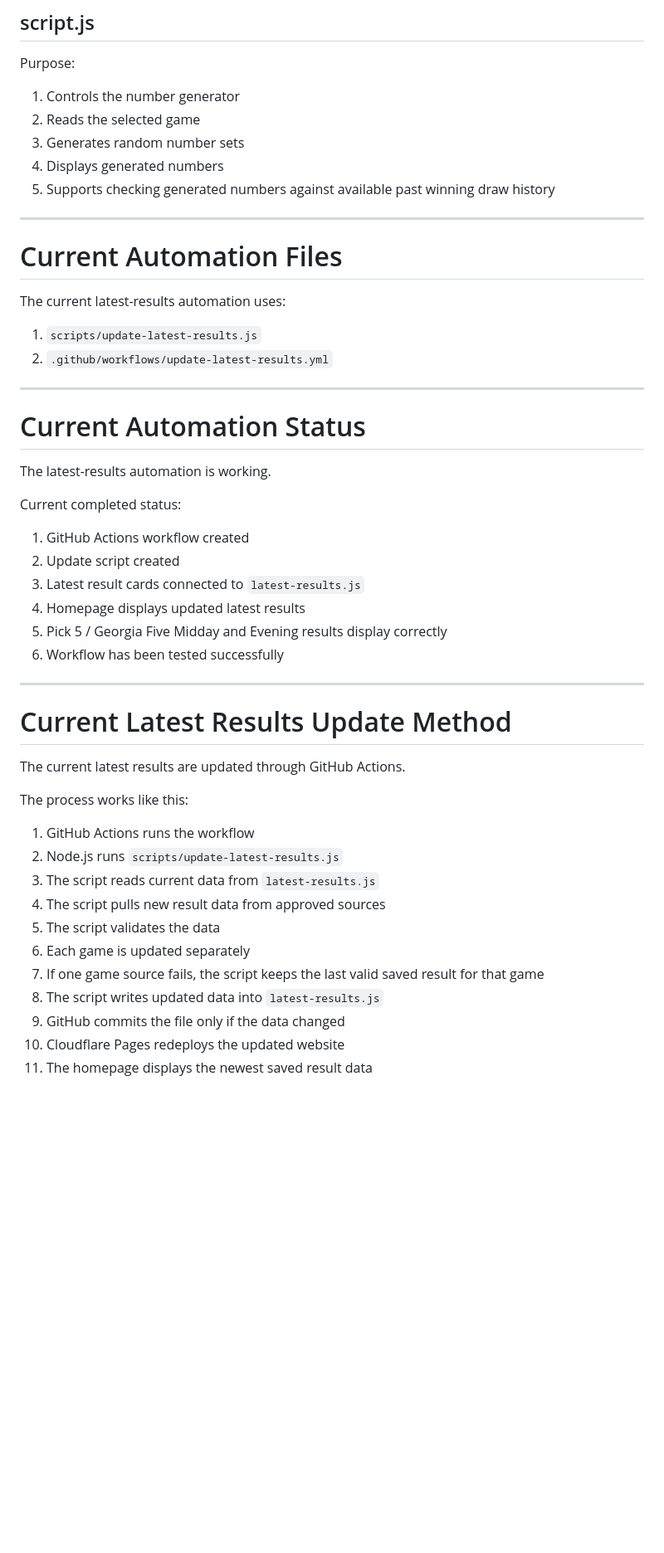
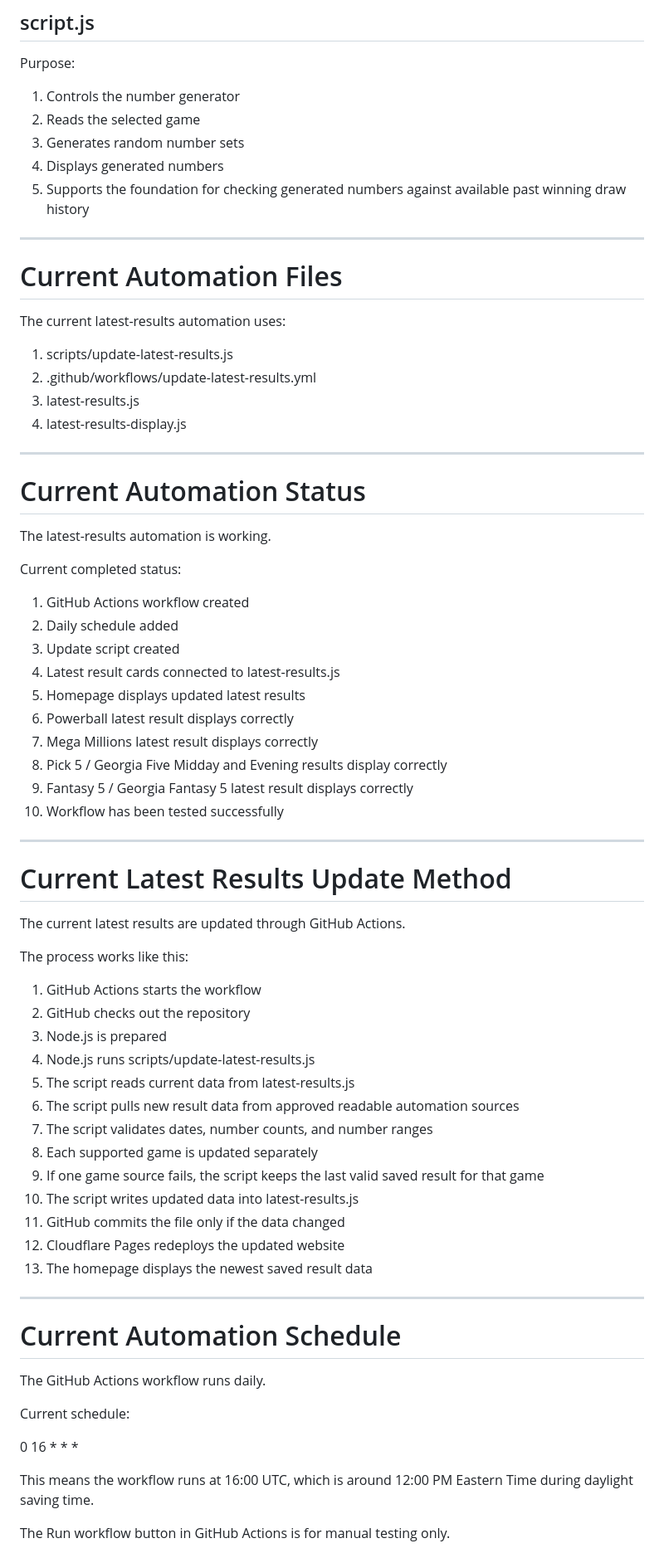
Before and after one commit to bconcept101/lottery-number-generator, a Markdown page: HISTORY-UPDATE-GUIDE.md, the part around one of its changes. Shown at 83% size. GitHub-like rendering; blank space fills up the shorter version.

```diff
--- a/HISTORY-UPDATE-GUIDE.md
+++ b/HISTORY-UPDATE-GUIDE.md
@@ -61,7 +63,7 @@ Purpose:
 2. Reads the selected game
 3. Generates random number sets
 4. Displays generated numbers
-5. Supports checking generated numbers against available past winning draw history
+5. Supports the foundation for checking generated numbers against available past winning draw history
 
 ---
 
@@ -69,8 +71,10 @@ Purpose:
 
 The current latest-results automation uses:
 
-1. `scripts/update-latest-results.js`
-2. `.github/workflows/update-latest-results.yml`
+1. scripts/update-latest-results.js
+2. .github/workflows/update-latest-results.yml
+3. latest-results.js
+4. latest-results-display.js
 
 ---
 
@@ -81,11 +85,15 @@ The latest-results automation is working.
 Current completed status:
 
 1. GitHub Actions workflow created
-2. Update script created
-3. Latest result cards connected to `latest-results.js`
-4. Homepage displays updated latest results
-5. Pick 5 / Georgia Five Midday and Evening results display correctly
-6. Workflow has been tested successfully
+2. Daily schedule added
+3. Update script created
+4. Latest result cards connected to latest-results.js
+5. Homepage displays updated latest results
+6. Powerball latest result displays correctly
+7. Mega Millions latest result displays correctly
+8. Pick 5 / Georgia Five Midday and Evening results display correctly
+9. Fantasy 5 / Georgia Fantasy 5 latest result displays correctly
+10. Workflow has been tested successfully
 
 ---
 
@@ -95,14 +103,31 @@ The current latest results are updated through GitHub Actions.
 
 The process works like this:
 
-1. GitHub Actions runs the workflow
-2. Node.js runs `scripts/update-latest-results.js`
-3. The script reads current data from `latest-results.js`
-4. The script pulls new result data from approved sources
-5. The script validates the data
-6. Each game is updated separately
-7. If one game source fails, the script keeps the last valid saved result for that game
-8. The script writes updated data into `latest-results.js`
-9. GitHub commits the file only if the data changed
-10. Cloudflare Pages redeploys the updated website
-11. The homepage displays the newest saved result data
+1. GitHub Actions starts the workflow
+2. GitHub checks out the repository
+3. Node.js is prepared
+4. Node.js runs scripts/update-latest-results.js
+5. The script reads current data from latest-results.js
+6. The script pulls new result data from approved readable automation sources
+7. The script validates dates, number counts, and number ranges
+8. Each supported game is updated separately
+9. If one game source fails, the script keeps the last valid saved result for that game
+10. The script writes updated data into latest-results.js
+11. GitHub commits the file only if the data changed
+12. Cloudflare Pages redeploys the updated website
+13. The homepage displays the newest saved result data
+
+---
+
+# Current Automation Schedule
+
+The GitHub Actions workflow runs daily.
+
+Current schedule:
+
+0 16 * * *
+
+This means the workflow runs at 16:00 UTC, which is around 12:00 PM Eastern Time during daylight saving time.
+
+The Run workflow button in GitHub Actions is for manual testing only.
+
```
Also changed, not shown: other parts of HISTORY-UPDATE-GUIDE.md (+164 -68 lines).
